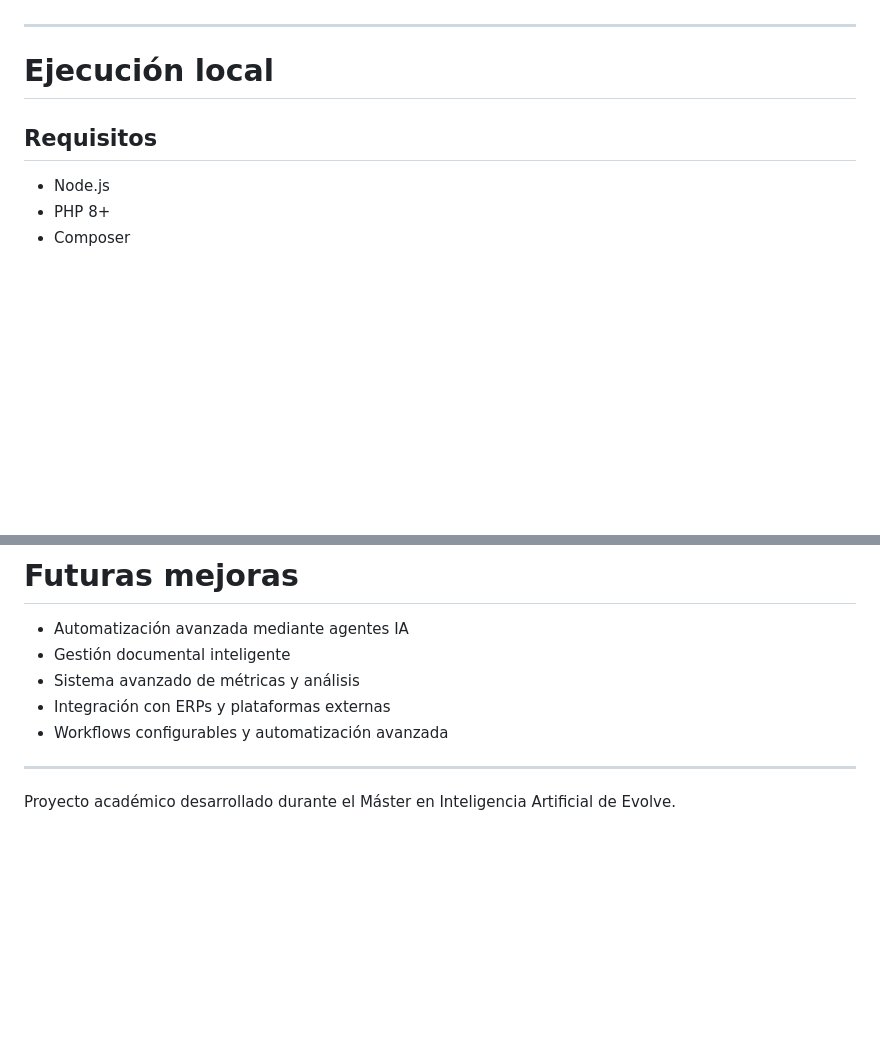
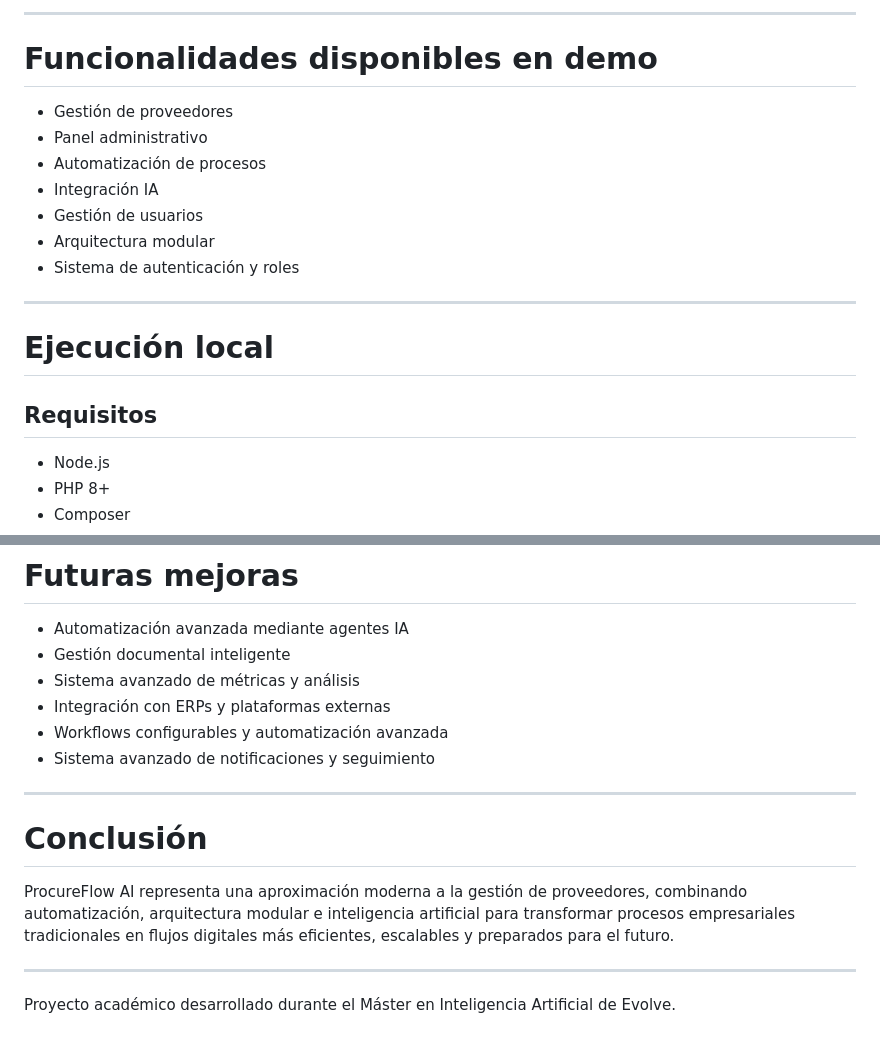
Before and after one commit to evolve-space/Proyecto-Master-IA-Evolve-JoseMartos, a Markdown page: README.md, 2 parts joined by grey strips. Drawn GitHub-style; blank space fills up the shorter version.

```diff
--- a/README.md
+++ b/README.md
@@ -98,9 +139,21 @@ Arquitectura preparada para adaptarse a distintos tipos de empresas y necesidade
+---
+
+# Funcionalidades disponibles en demo
+
+- Gestión de proveedores
+- Panel administrativo
+- Automatización de procesos
+- Integración IA
+- Gestión de usuarios
+- Arquitectura modular
+- Sistema de autenticación y roles
 
 ---
 
 # Ejecución local
 
 ## Requisitos
+
 - Node.js
 - PHP 8+
 - Composer
@@ -162,6 +216,13 @@ symfony server:start
 - Sistema avanzado de métricas y análisis
 - Integración con ERPs y plataformas externas
 - Workflows configurables y automatización avanzada
+- Sistema avanzado de notificaciones y seguimiento
+
+---
+
+# Conclusión
+
+ProcureFlow AI representa una aproximación moderna a la gestión de proveedores, combinando automatización, arquitectura modular e inteligencia artificial para transformar procesos empresariales tradicionales en flujos digitales más eficientes, escalables y preparados para el futuro.
 
 ---
 
```
Also changed, not shown: other parts of README.md (+76 -34 lines).
